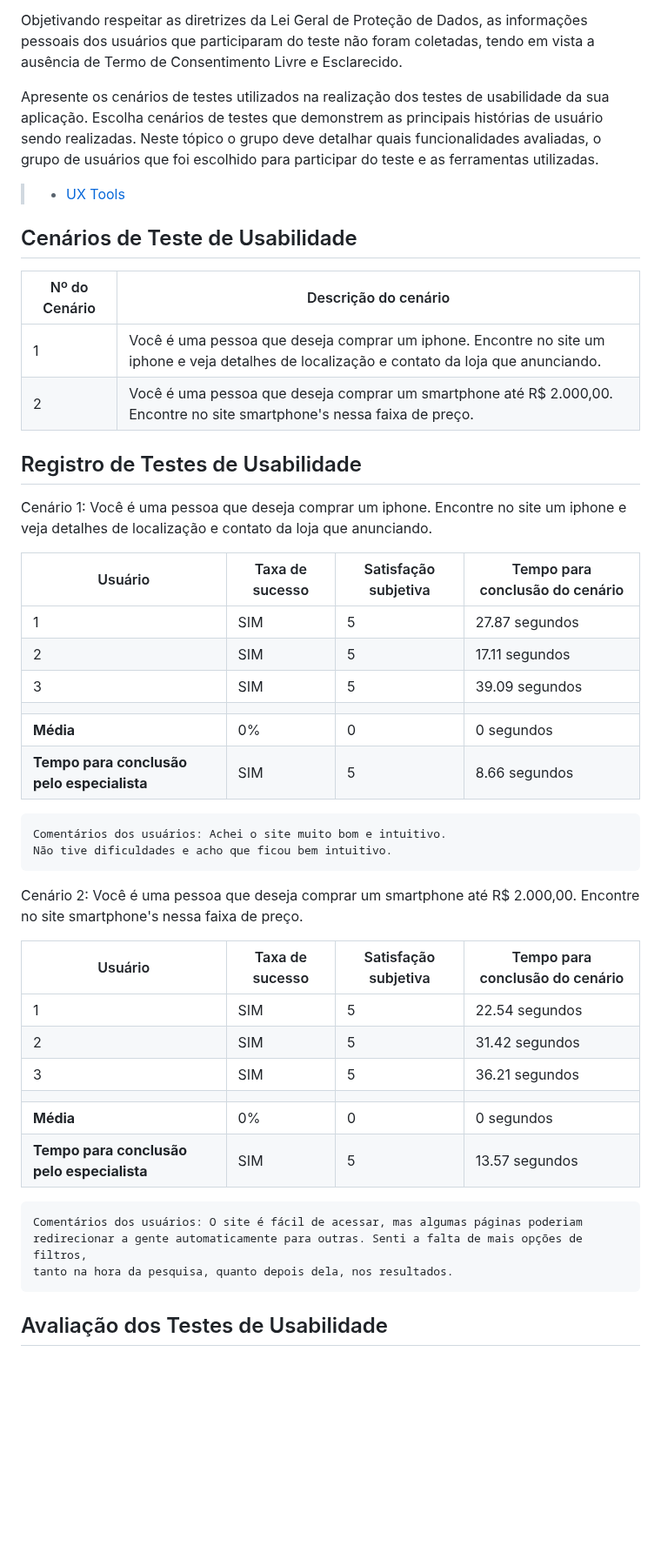
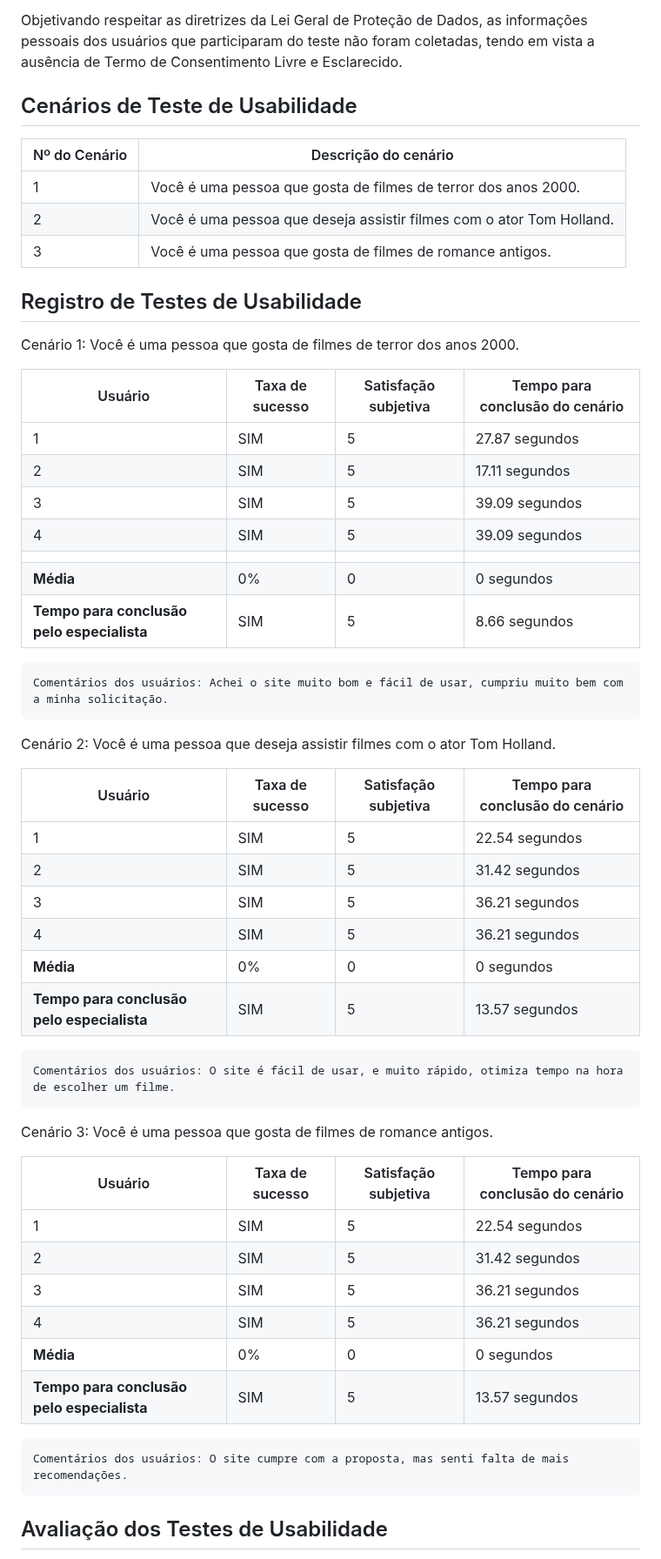
Before and after one commit to ICEI-PUC-Minas-PCO-SI/pco-si-2023-2-p1-tiaw-t1-g2-cinespark, a Markdown page: docs/tests.md, the part around one of its changes. Shown at 87% size. Rendered like a GitHub page; blank space fills up the shorter version.

Commit message:
Update tests.md
usabilidade

```diff
--- a/docs/tests.md
+++ b/docs/tests.md
@@ -113,59 +113,58 @@ Tempo para conclusão da tarefa: em segundos, e em comparação com o tempo util
 
 Objetivando respeitar as diretrizes da Lei Geral de Proteção de Dados, as informações pessoais dos usuários que participaram do teste não foram coletadas, tendo em vista a ausência de Termo de Consentimento Livre e Esclarecido.
 
-
-Apresente os cenários de testes utilizados na realização dos testes de usabilidade da sua aplicação. Escolha cenários de testes que demonstrem as principais histórias de usuário sendo realizadas. Neste tópico o grupo deve detalhar quais funcionalidades avaliadas, o grupo de usuários que foi escolhido para participar do teste e as ferramentas utilizadas.
-
-> - [UX Tools](https://uxdesign.cc/ux-user-research-and-user-testing-tools-2d339d379dc7)
-
-
 ## Cenários de Teste de Usabilidade
 
 | Nº do Cenário | Descrição do cenário |
 |---------------|----------------------|
-| 1             | Você é uma pessoa que deseja comprar um iphone. Encontre no site um iphone e veja detalhes de localização e contato da loja que anunciando. |
-| 2             | Você é uma pessoa que deseja comprar um smartphone até R$ 2.000,00. Encontre no site smartphone's nessa faixa de preço. |
-
-
+| 1             | Você é uma pessoa que gosta de filmes de terror dos anos 2000. |
+| 2             | Você é uma pessoa que deseja assistir filmes com o ator Tom Holland. |
+| 3             | Você é uma pessoa que gosta de filmes de romance antigos. |
 
 ## Registro de Testes de Usabilidade
 
-Cenário 1: Você é uma pessoa que deseja comprar um iphone. Encontre no site um iphone e veja detalhes de localização e contato da loja que anunciando.
+Cenário 1: Você é uma pessoa que gosta de filmes de terror dos anos 2000.
 
 | Usuário | Taxa de sucesso | Satisfação subjetiva | Tempo para conclusão do cenário |
 |---------|-----------------|----------------------|---------------------------------|
 | 1       | SIM             | 5                    | 27.87 segundos                  |
 | 2       | SIM             | 5                    | 17.11 segundos                  |
 | 3       | SIM             | 5                    | 39.09 segundos                  |
+| 4       | SIM             | 5                    | 39.09 segundos                  |
 |  |  |  |  |
 | **Média**     | 0%           | 0                | 0 segundos                           |
 | **Tempo para conclusão pelo especialista** | SIM | 5 | 8.66 segundos |
 
 
-    Comentários dos usuários: Achei o site muito bom e intuitivo.
-    Não tive dificuldades e acho que ficou bem intuitivo.
+    Comentários dos usuários: Achei o site muito bom e fácil de usar, cumpriu muito bem com a minha solicitação.
 
 
-
-
-Cenário 2: Você é uma pessoa que deseja comprar um smartphone até R$ 2.000,00. Encontre no site smartphone's nessa faixa de preço.
+Cenário 2: Você é uma pessoa que deseja assistir filmes com o ator Tom Holland.
 
 | Usuário | Taxa de sucesso | Satisfação subjetiva | Tempo para conclusão do cenário |
 |---------|-----------------|----------------------|---------------------------------|
 | 1       | SIM             | 5                    | 22.54 segundos                          |
 | 2       | SIM             | 5                    | 31.42 segundos                          |
 | 3       | SIM             | 5                    | 36.21 segundos                          |
-|  |  |  |  |
+| 4       | SIM             | 5                    | 36.21 segundos                          |
 | **Média**     | 0%           | 0                | 0 segundos                           |
 | **Tempo para conclusão pelo especialista** | SIM | 5 | 13.57 segundos |
 
 
-    Comentários dos usuários: O site é fácil de acessar, mas algumas páginas poderiam
-    redirecionar a gente automaticamente para outras. Senti a falta de mais opções de filtros,
-    tanto na hora da pesquisa, quanto depois dela, nos resultados.
+    Comentários dos usuários: O site é fácil de usar, e muito rápido, otimiza tempo na hora de escolher um filme.
 
+Cenário 3: Você é uma pessoa que gosta de filmes de romance antigos.
 
+| Usuário | Taxa de sucesso | Satisfação subjetiva | Tempo para conclusão do cenário |
+|---------|-----------------|----------------------|---------------------------------|
+| 1       | SIM             | 5                    | 22.54 segundos                          |
+| 2       | SIM             | 5                    | 31.42 segundos                          |
+| 3       | SIM             | 5                    | 36.21 segundos                          |
+| 4       | SIM             | 5                    | 36.21 segundos                          |
+| **Média**     | 0%           | 0                | 0 segundos                           |
+| **Tempo para conclusão pelo especialista** | SIM | 5 | 13.57 segundos |
 
+    Comentários dos usuários: O site cumpre com a proposta, mas senti falta de mais recomendações.
 
 ## Avaliação dos Testes de Usabilidade
 
```
Also changed, not shown: other parts of docs/tests.md (+1 -3 lines).
